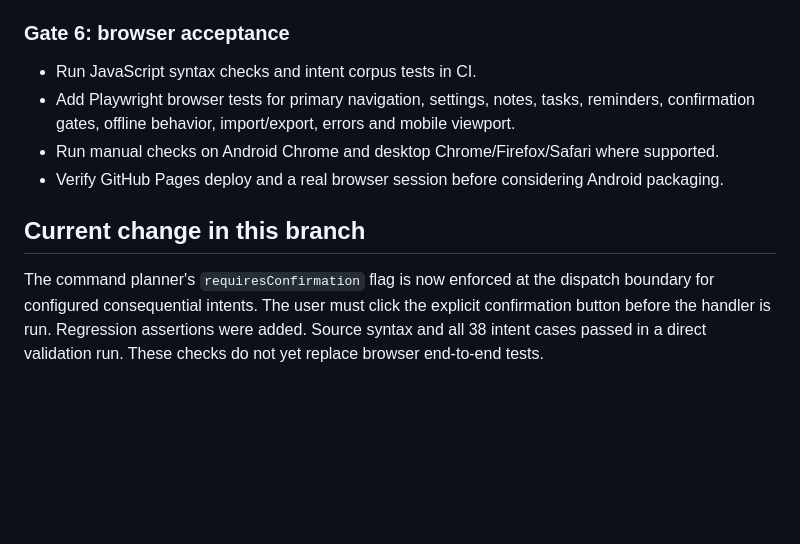
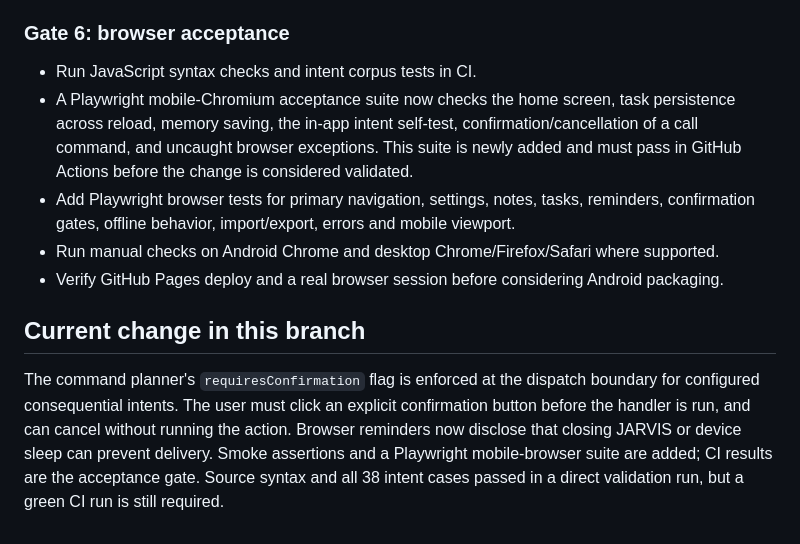
Before and after one commit to Swapnild007/BumbleBee, a Markdown page: docs/WEB_FIRST_PRODUCTION_PLAN.md, the part around the change. GitHub-like rendering; blank space fills up the shorter version.

Commit message:
Document browser acceptance coverage and automation limitations

```diff
--- a/docs/WEB_FIRST_PRODUCTION_PLAN.md
+++ b/docs/WEB_FIRST_PRODUCTION_PLAN.md
@@ -48,9 +48,10 @@ The web/PWA is the primary product until its functional acceptance tests pass. A
 
 ### Gate 6: browser acceptance
 - Run JavaScript syntax checks and intent corpus tests in CI.
+- A Playwright mobile-Chromium acceptance suite now checks the home screen, task persistence across reload, memory saving, the in-app intent self-test, confirmation/cancellation of a call command, and uncaught browser exceptions. This suite is newly added and must pass in GitHub Actions before the change is considered validated.
 - Add Playwright browser tests for primary navigation, settings, notes, tasks, reminders, confirmation gates, offline behavior, import/export, errors and mobile viewport.
 - Run manual checks on Android Chrome and desktop Chrome/Firefox/Safari where supported.
 - Verify GitHub Pages deploy and a real browser session before considering Android packaging.
 
 ## Current change in this branch
-The command planner's `requiresConfirmation` flag is now enforced at the dispatch boundary for configured consequential intents. The user must click the explicit confirmation button before the handler is run. Regression assertions were added. Source syntax and all 38 intent cases passed in a direct validation run. These checks do not yet replace browser end-to-end tests.
+The command planner's `requiresConfirmation` flag is enforced at the dispatch boundary for configured consequential intents. The user must click an explicit confirmation button before the handler is run, and can cancel without running the action. Browser reminders now disclose that closing JARVIS or device sleep can prevent delivery. Smoke assertions and a Playwright mobile-browser suite are added; CI results are the acceptance gate. Source syntax and all 38 intent cases passed in a direct validation run, but a green CI run is still required.
```
